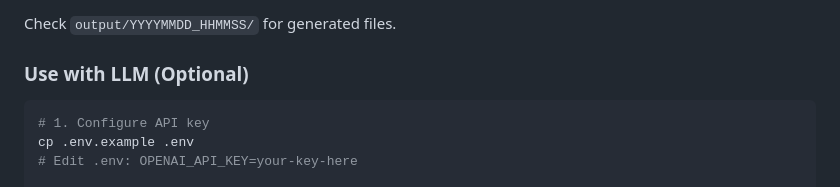
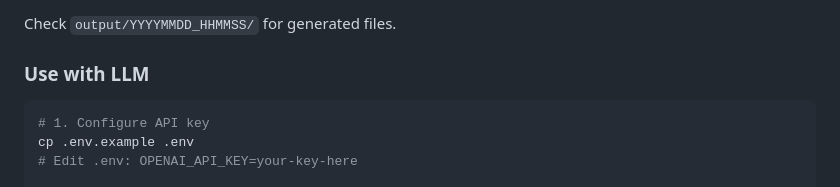
Before and after one commit to RockYYY888/llm-bdi-pipeline, a Markdown page: README.md, the part around the change. GitHub-like rendering.

Commit message:
docs: remove '(Optional)' from LLM section title

````diff
--- a/README.md
+++ b/README.md
@@ -51,7 +51,7 @@ Stage 3: PDDL → Action Plan
 
 Check `output/YYYYMMDD_HHMMSS/` for generated files.
 
-### Use with LLM (Optional)
+### Use with LLM
 
 ```bash
 # 1. Configure API key
````
